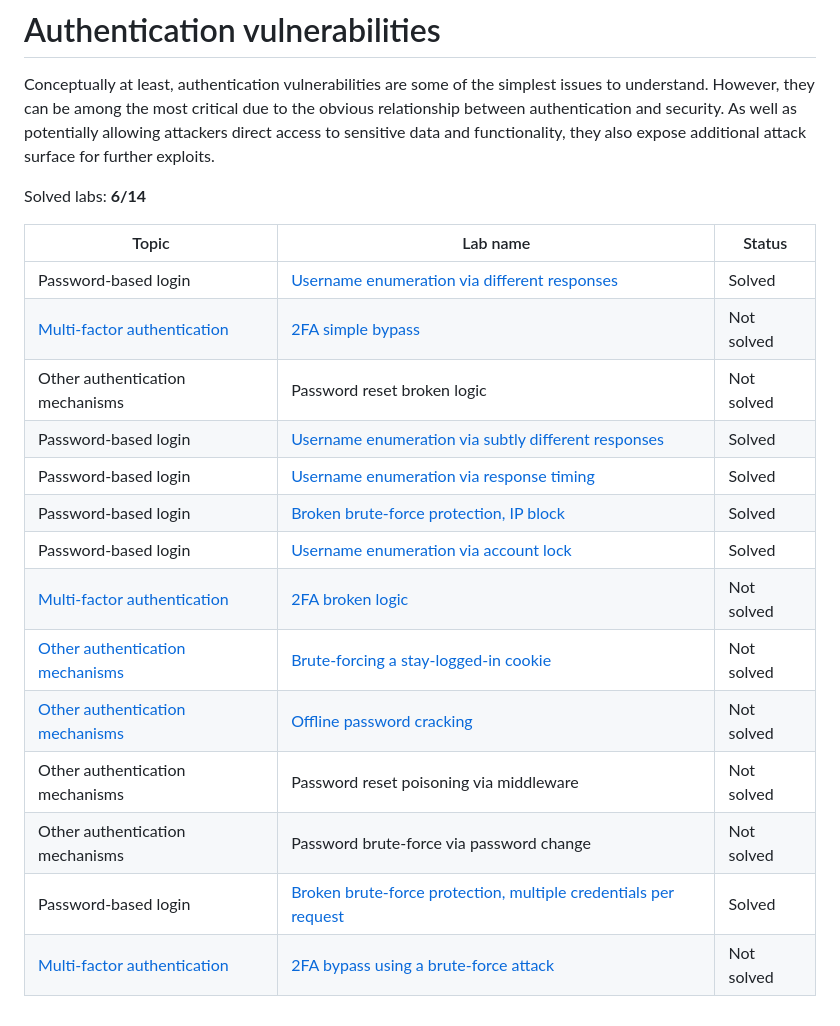
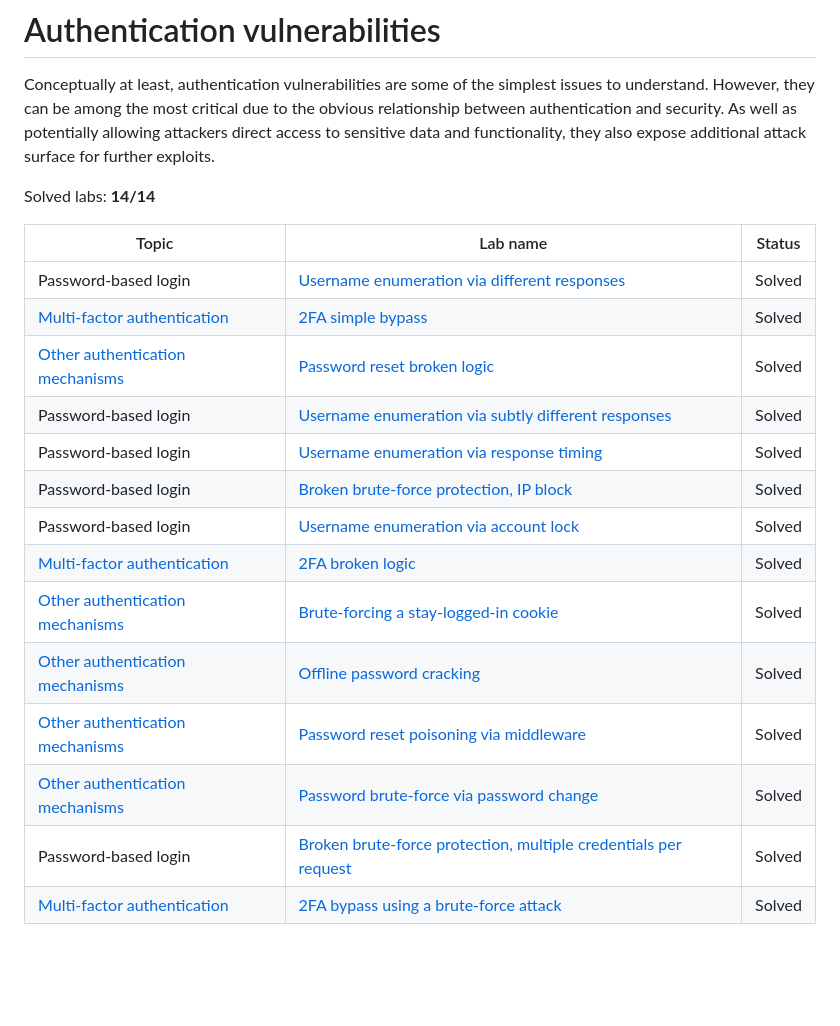
Before and after one commit to rollentube/ctf-writeups, a Markdown page: portswigger/Authentication/README.md, the part around the change. Drawn GitHub-style; blank space fills up the shorter version.

Commit message:
portswigger: readme

```diff
--- a/portswigger/Authentication/README.md
+++ b/portswigger/Authentication/README.md
@@ -1,21 +1,21 @@
 # Authentication vulnerabilities
 Conceptually at least, authentication vulnerabilities are some of the simplest issues to understand. However, they can be among the most critical due to the obvious relationship between authentication and security. As well as potentially allowing attackers direct access to sensitive data and functionality, they also expose additional attack surface for further exploits.
 
-Solved labs: **6/14**
+Solved labs: **14/14**
 
-| Topic                                                                                           | Lab name                                                                                                                                                                                                   | Status     |
-| ----------------------------------------------------------------------------------------------- | ---------------------------------------------------------------------------------------------------------------------------------------------------------------------------------------------------------- | ---------- |
-| Password-based login                                                                            | [Username enumeration via different responses](./labs/Username_enumeration_via_different_responses.md)                                                                                                     | Solved     |
-| [Multi-factor authentication](./docs/multi-factor_authentication.md)                            | [2FA simple bypass](./labs/2FA_simple_bypass.md)                                                                                                                                                           | Not solved |
-| Other authentication mechanisms                                                                 | Password reset broken logic                                                                                                                                                                                | Not solved |
-| Password-based login                                                                            | [Username enumeration via subtly different responses](./labs/Username_enumeration_via_subtly_different_responses.md)                                                                                       | Solved     |
-| Password-based login                                                                            | [Username enumeration via response timing](./labs/Username_enumeration_via_response_timing.md)                                                                                                             | Solved     |
-| Password-based login                                                                            | [Broken brute-force protection, IP block](./labs/Broken_brute-force_protection_IP_block/Broken_brute-force_protection_IP_block.md)                                                                         | Solved     |
-| Password-based login                                                                            | [Username enumeration via account lock](./labs/Username_enumeration_via_account_lock.md)                                                                                                                   | Solved     |
-| [Multi-factor authentication](./docs/Vulnerabilities_in_multi-factor_authentication.md)         | [2FA broken logic](./labs/2FA_broken_logic.md)                                                                                                                                                             | Not solved |
-| [Other authentication mechanisms](./docs/Vulnerabilities_in_other_authentication_mechanisms.md) | [Brute-forcing a stay-logged-in cookie](./labs/Brute-forcing_a_stay-logged-in_cookie.md)                                                                                                                   | Not solved |
-| [Other authentication mechanisms](./docs/Vulnerabilities_in_other_authentication_mechanisms.md) | [Offline password cracking](./labs/Offline_password_cracking.md)                                                                                                                                           | Not solved |
-| Other authentication mechanisms                                                                 | Password reset poisoning via middleware                                                                                                                                                                    | Not solved |
-| Other authentication mechanisms                                                                 | Password brute-force via password change                                                                                                                                                                   | Not solved |
-| Password-based login                                                                            | [Broken brute-force protection, multiple credentials per request](./labs/Broken_brute-force_protection_multiple_credentials_per_request/Broken_brute-force_protection_multiple_credentials_per_request.md) | Solved     |
-| [Multi-factor authentication](./docs/Vulnerabilities_in_multi-factor_authentication.md)         | [2FA bypass using a brute-force attack](./labs/2FA_bypass_using_a_brute-force_attack.md)                                                                                                                   | Not solved |
+| Topic                                                                                           | Lab name                                                                                                                                                                                                   | Status |
+| ----------------------------------------------------------------------------------------------- | ---------------------------------------------------------------------------------------------------------------------------------------------------------------------------------------------------------- | ------ |
+| Password-based login                                                                            | [Username enumeration via different responses](./labs/Username_enumeration_via_different_responses.md)                                                                                                     | Solved |
+| [Multi-factor authentication](./docs/multi-factor_authentication.md)                            | [2FA simple bypass](./labs/2FA_simple_bypass.md)                                                                                                                                                           | Solved |
+| [Other authentication mechanisms](./docs/Vulnerabilities_in_other_authentication_mechanisms.md) | [Password reset broken logic](./labs/Password_reset_broken_logic.md)                                                                                                                                       | Solved |
+| Password-based login                                                                            | [Username enumeration via subtly different responses](./labs/Username_enumeration_via_subtly_different_responses.md)                                                                                       | Solved |
+| Password-based login                                                                            | [Username enumeration via response timing](./labs/Username_enumeration_via_response_timing.md)                                                                                                             | Solved |
+| Password-based login                                                                            | [Broken brute-force protection, IP block](./labs/Broken_brute-force_protection_IP_block/Broken_brute-force_protection_IP_block.md)                                                                         | Solved |
+| Password-based login                                                                            | [Username enumeration via account lock](./labs/Username_enumeration_via_account_lock.md)                                                                                                                   | Solved |
+| [Multi-factor authentication](./docs/Vulnerabilities_in_multi-factor_authentication.md)         | [2FA broken logic](./labs/2FA_broken_logic.md)                                                                                                                                                             | Solved |
+| [Other authentication mechanisms](./docs/Vulnerabilities_in_other_authentication_mechanisms.md) | [Brute-forcing a stay-logged-in cookie](./labs/Brute-forcing_a_stay-logged-in_cookie.md)                                                                                                                   | Solved |
+| [Other authentication mechanisms](./docs/Vulnerabilities_in_other_authentication_mechanisms.md) | [Offline password cracking](./labs/Offline_password_cracking.md)                                                                                                                                           | Solved |
+| [Other authentication mechanisms](./docs/Vulnerabilities_in_other_authentication_mechanisms.md) | [Password reset poisoning via middleware](./labs/Password_reset_poisoning_via_middleware.md)                                                                                                               | Solved |
+| [Other authentication mechanisms](./docs/Vulnerabilities_in_other_authentication_mechanisms.md) | [Password brute-force via password change](./labs/Password_brute-force_via_password_change.md)                                                                                                             | Solved |
+| Password-based login                                                                            | [Broken brute-force protection, multiple credentials per request](./labs/Broken_brute-force_protection_multiple_credentials_per_request/Broken_brute-force_protection_multiple_credentials_per_request.md) | Solved |
+| [Multi-factor authentication](./docs/Vulnerabilities_in_multi-factor_authentication.md)         | [2FA bypass using a brute-force attack](./labs/2FA_bypass_using_a_brute-force_attack.md)                                                                                                                   | Solved |
```
